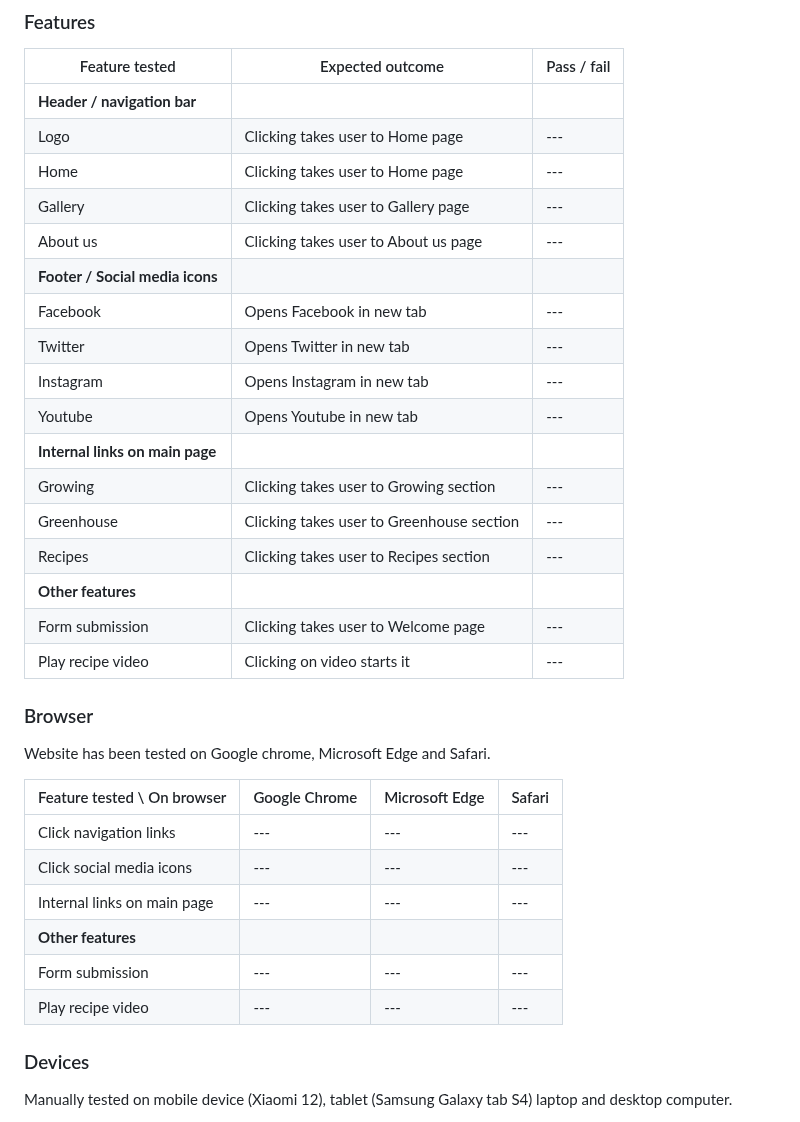
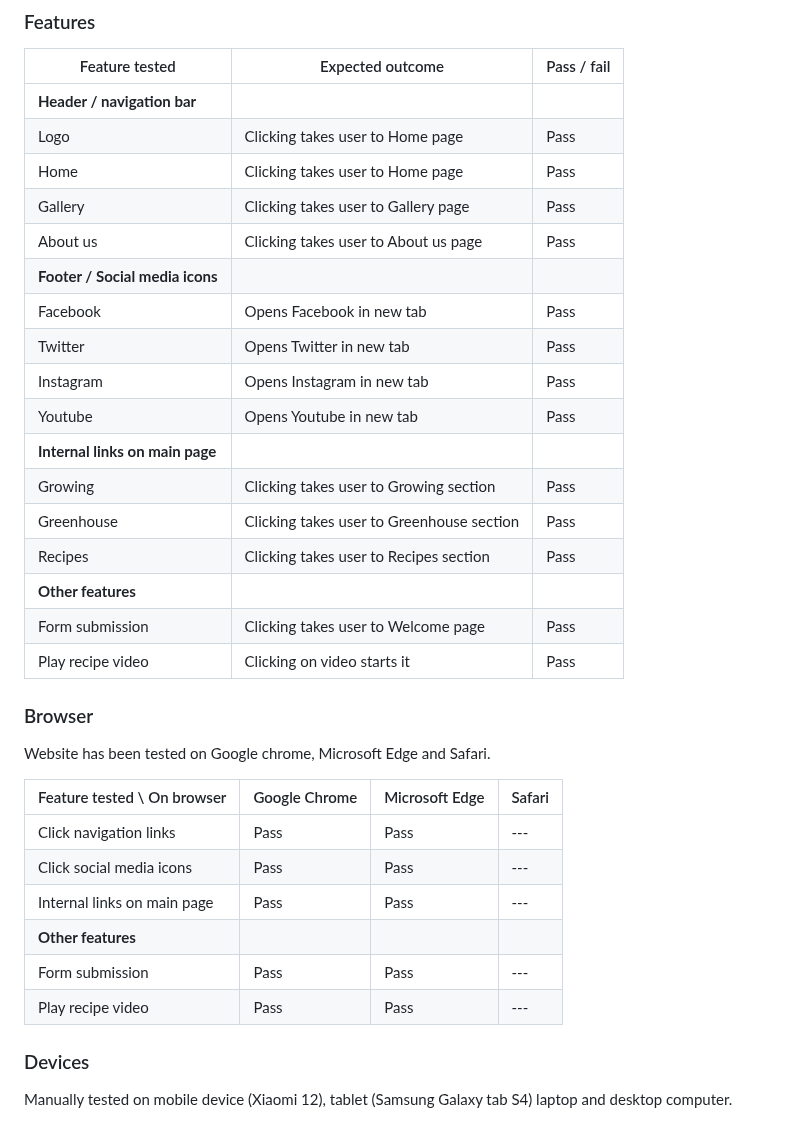
Before and after one commit to NiclO1337/pp1-strawberry-lovers, a Markdown page: testing.md, the part around the change. Drawn GitHub-style.

Commit message:
Docs: Did manual testing in chrome and edge and noted results in testing.md

```diff
--- a/testing.md
+++ b/testing.md
@@ -96,22 +96,22 @@ Different tactics were used to improve the lighthouse scores.
 | Feature tested | Expected outcome | Pass / fail |
 | --- | --- | --- |
 | **Header / navigation bar** |
-| Logo | Clicking takes user to Home page | --- |
-| Home | Clicking takes user to Home page | --- |
-| Gallery | Clicking takes user to Gallery page | ---
-| About us | Clicking takes user to About us page | --- |
+| Logo | Clicking takes user to Home page | Pass |
+| Home | Clicking takes user to Home page | Pass |
+| Gallery | Clicking takes user to Gallery page | Pass  |
+| About us | Clicking takes user to About us page | Pass |
 | **Footer / Social media icons** |
-| Facebook | Opens Facebook in new tab | --- |
-| Twitter | Opens Twitter in new tab | --- |
-| Instagram | Opens Instagram in new tab | --- |
-| Youtube | Opens Youtube in new tab | --- |
+| Facebook | Opens Facebook in new tab | Pass |
+| Twitter | Opens Twitter in new tab | Pass |
+| Instagram | Opens Instagram in new tab | Pass |
+| Youtube | Opens Youtube in new tab | Pass |
 | **Internal links on main page** |
-| Growing | Clicking takes user to Growing section | --- |
-| Greenhouse | Clicking takes user to Greenhouse section | --- |
-| Recipes | Clicking takes user to Recipes section | --- |
+| Growing | Clicking takes user to Growing section | Pass |
+| Greenhouse | Clicking takes user to Greenhouse section | Pass |
+| Recipes | Clicking takes user to Recipes section | Pass |
 | **Other features** |
-| Form submission | Clicking takes user to Welcome page  | --- |
-| Play recipe video | Clicking on video starts it | --- |
+| Form submission | Clicking takes user to Welcome page  | Pass |
+| Play recipe video | Clicking on video starts it | Pass |
 
 
 ### Browser
@@ -119,12 +119,12 @@ Website has been tested on Google chrome, Microsoft Edge and Safari.
 
 | Feature tested \  On browser | Google Chrome | Microsoft Edge | Safari |
 | --- | --- | --- | --- |
-| Click navigation links | --- | --- | --- |
-| Click social media icons |  --- | --- | --- |
-| Internal links on main page | --- | --- | --- |
+| Click navigation links | Pass | Pass | --- |
+| Click social media icons |  Pass | Pass | --- |
+| Internal links on main page | Pass | Pass | --- |
 | **Other features** |
-| Form submission | --- | --- | --- |
-| Play recipe video | --- | --- | --- |
+| Form submission | Pass | Pass | --- |
+| Play recipe video | Pass | Pass | --- |
 
 ### Devices
 Manually tested on mobile device (Xiaomi 12), tablet (Samsung Galaxy tab S4) laptop and desktop computer.
```
